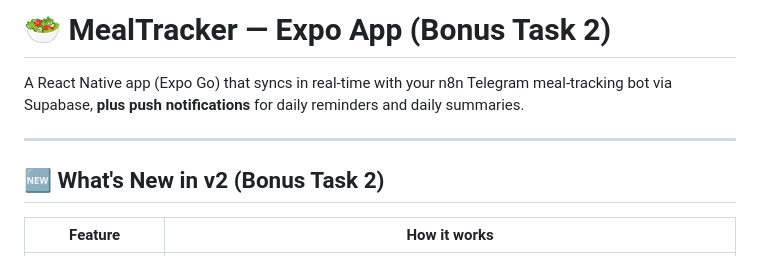
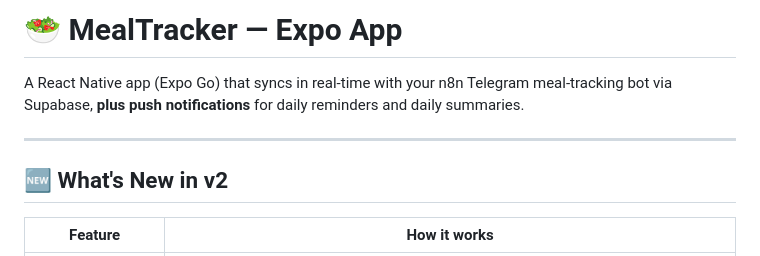
Before and after one commit to saurav42004-blip/calorai-chatbot-ab-testing, a Markdown page: Expo Go Mobile App/MealTrackerApp(v2.1)/README.md, the part around the change. Rendered like a GitHub page.

```diff
--- a/Expo Go Mobile App/MealTrackerApp(v2.1)/README.md
+++ b/Expo Go Mobile App/MealTrackerApp(v2.1)/README.md
@@ -1,10 +1,10 @@
-# 🥗 MealTracker — Expo App (Bonus Task 2)
+# 🥗 MealTracker — Expo App
 
 A React Native app (Expo Go) that syncs in real-time with your n8n Telegram meal-tracking bot via Supabase, **plus push notifications** for daily reminders and daily summaries.
 
 ---
 
-## 🆕 What's New in v2 (Bonus Task 2)
+## 🆕 What's New in v2
 
 | Feature | How it works |
 |---|---|
```
